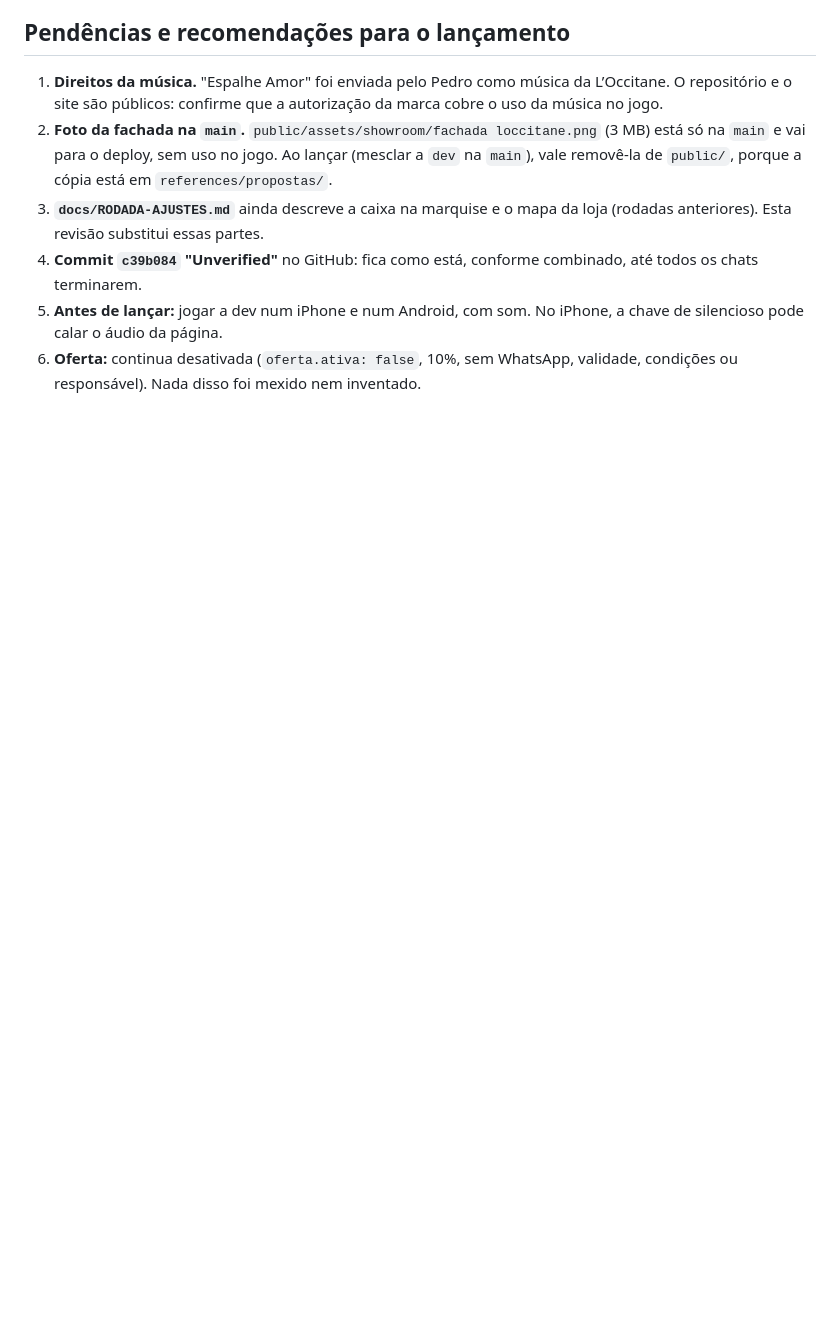
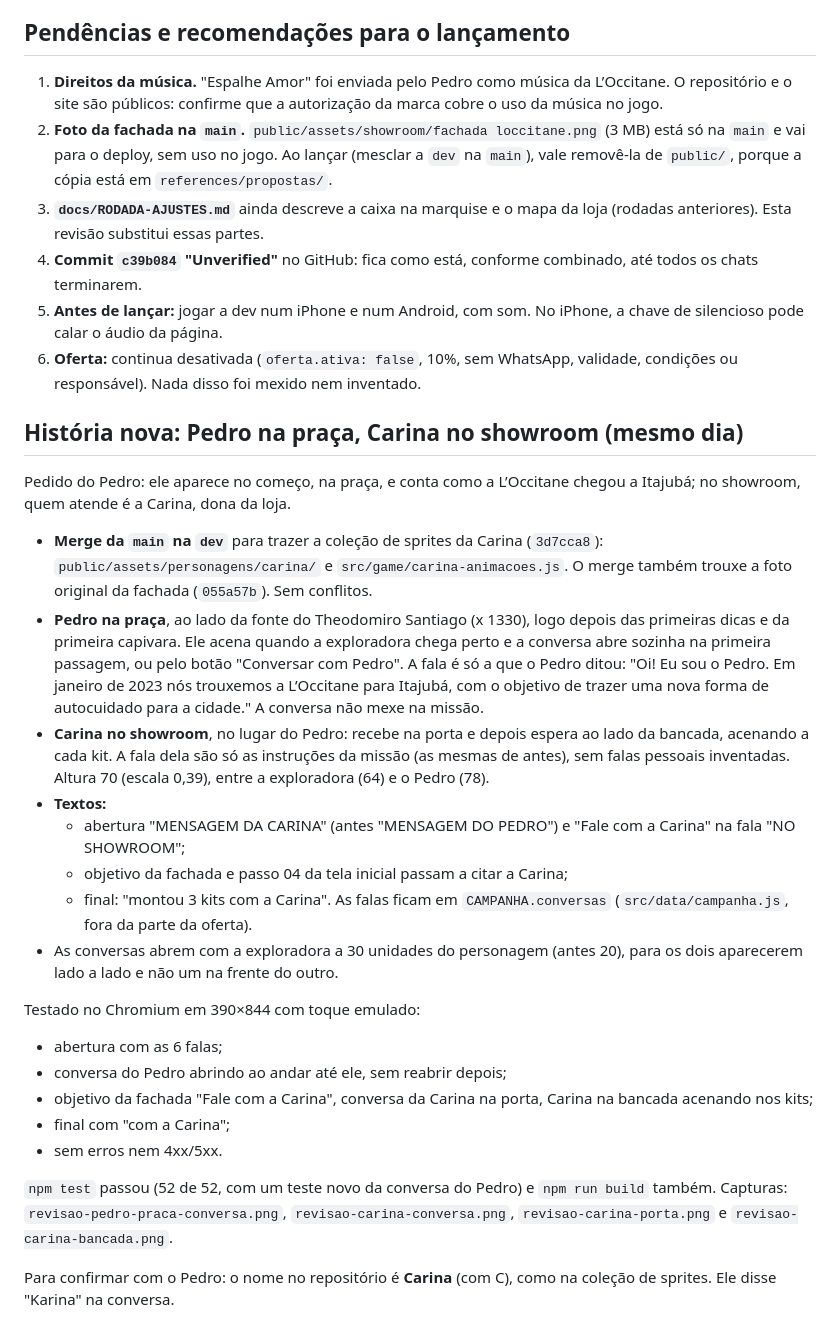
Before and after one commit to PedroCDSR/loccitane-itajuba-black-friday-2026, a Markdown page: docs/REVISAO-GERAL.md, the part around the change. Drawn GitHub-style; blank space fills up the shorter version.

```diff
--- a/docs/REVISAO-GERAL.md
+++ b/docs/REVISAO-GERAL.md
@@ -80,3 +80,28 @@ Capturas reais em `docs/capturas/revisao-*.png`: `revisao-fachada-*`, `revisao-i
 4. **Commit `c39b084` "Unverified"** no GitHub: fica como está, conforme combinado, até todos os chats terminarem.
 5. **Antes de lançar:** jogar a dev num iPhone e num Android, com som. No iPhone, a chave de silencioso pode calar o áudio da página.
 6. **Oferta:** continua desativada (`oferta.ativa: false`, 10%, sem WhatsApp, validade, condições ou responsável). Nada disso foi mexido nem inventado.
+
+## História nova: Pedro na praça, Carina no showroom (mesmo dia)
+
+Pedido do Pedro: ele aparece no começo, na praça, e conta como a L’Occitane chegou a Itajubá; no showroom, quem atende é a Carina, dona da loja.
+
+- **Merge da `main` na `dev`** para trazer a coleção de sprites da Carina (`3d7cca8`): `public/assets/personagens/carina/` e `src/game/carina-animacoes.js`. O merge também trouxe a foto original da fachada (`055a57b`). Sem conflitos.
+- **Pedro na praça**, ao lado da fonte do Theodomiro Santiago (x 1330), logo depois das primeiras dicas e da primeira capivara. Ele acena quando a exploradora chega perto e a conversa abre sozinha na primeira passagem, ou pelo botão "Conversar com Pedro". A fala é só a que o Pedro ditou: "Oi! Eu sou o Pedro. Em janeiro de 2023 nós trouxemos a L’Occitane para Itajubá, com o objetivo de trazer uma nova forma de autocuidado para a cidade." A conversa não mexe na missão.
+- **Carina no showroom**, no lugar do Pedro: recebe na porta e depois espera ao lado da bancada, acenando a cada kit. A fala dela são só as instruções da missão (as mesmas de antes), sem falas pessoais inventadas. Altura 70 (escala 0,39), entre a exploradora (64) e o Pedro (78).
+- **Textos:**
+  - abertura "MENSAGEM DA CARINA" (antes "MENSAGEM DO PEDRO") e "Fale com a Carina" na fala "NO SHOWROOM";
+  - objetivo da fachada e passo 04 da tela inicial passam a citar a Carina;
+  - final: "montou 3 kits com a Carina".
+  As falas ficam em `CAMPANHA.conversas` (`src/data/campanha.js`, fora da parte da oferta).
+- As conversas abrem com a exploradora a 30 unidades do personagem (antes 20), para os dois aparecerem lado a lado e não um na frente do outro.
+
+Testado no Chromium em 390×844 com toque emulado:
+- abertura com as 6 falas;
+- conversa do Pedro abrindo ao andar até ele, sem reabrir depois;
+- objetivo da fachada "Fale com a Carina", conversa da Carina na porta, Carina na bancada acenando nos kits;
+- final com "com a Carina";
+- sem erros nem 4xx/5xx.
+
+`npm test` passou (52 de 52, com um teste novo da conversa do Pedro) e `npm run build` também. Capturas: `revisao-pedro-praca-conversa.png`, `revisao-carina-conversa.png`, `revisao-carina-porta.png` e `revisao-carina-bancada.png`.
+
+Para confirmar com o Pedro: o nome no repositório é **Carina** (com C), como na coleção de sprites. Ele disse "Karina" na conversa.
```
Also changed, not shown: docs/capturas/revisao-carina-bancada.png (added), docs/capturas/revisao-carina-conversa.png (added), docs/capturas/revisao-carina-porta.png (added), docs/capturas/revisao-pedro-praca-conversa.png (added), 10 other files.
